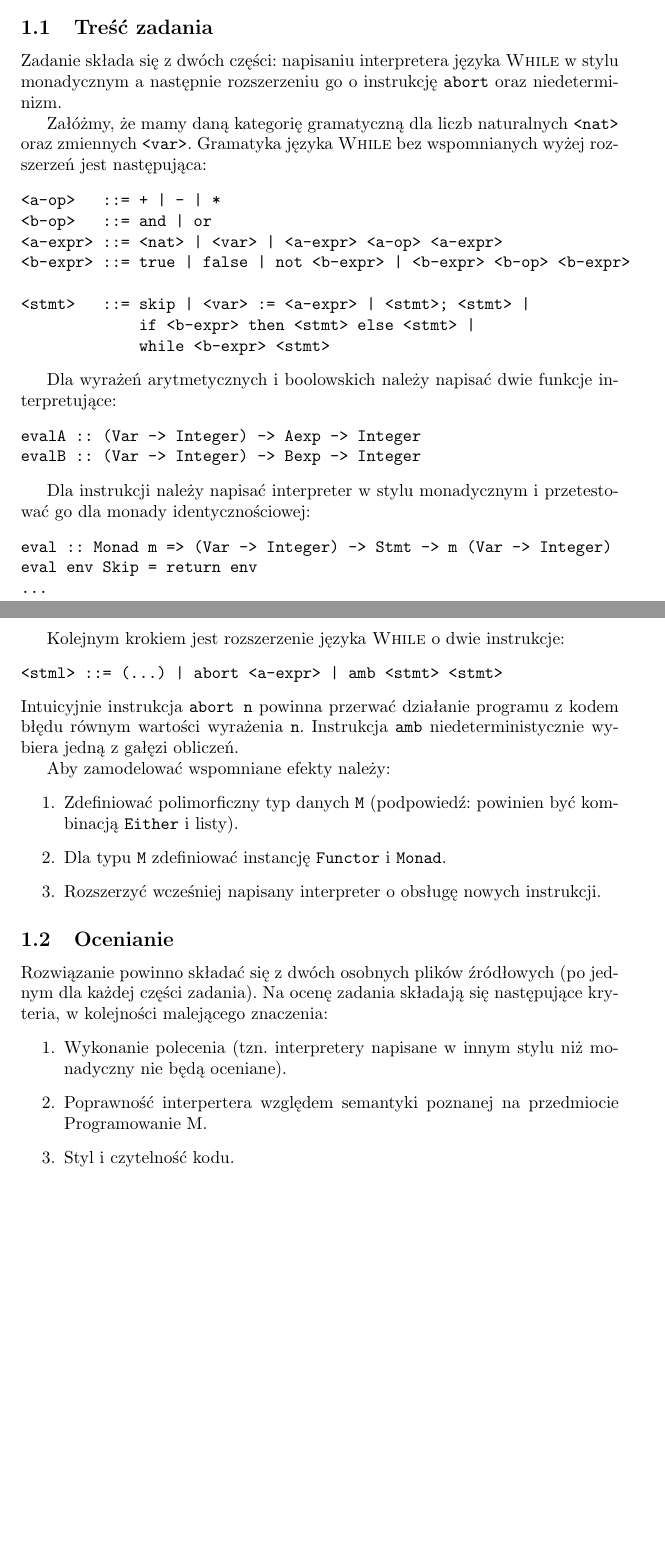
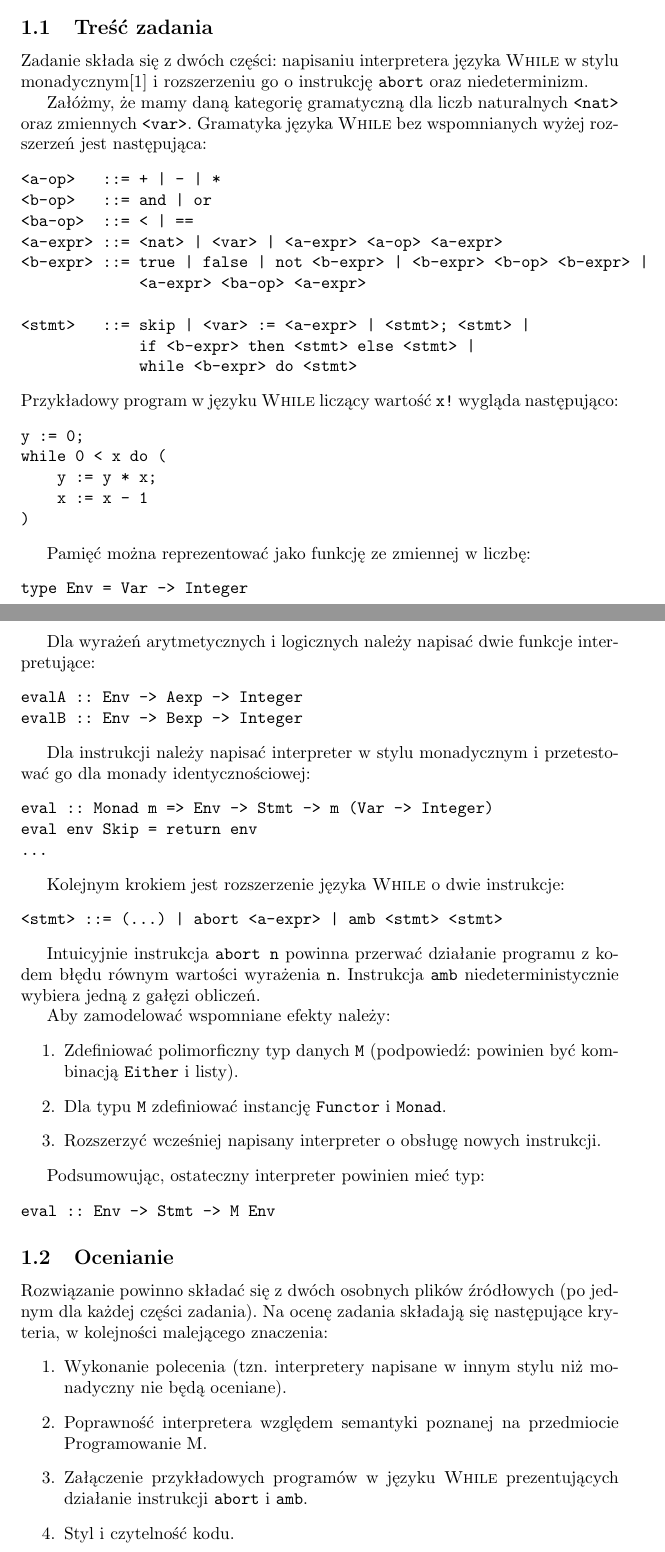
Before and after one commit to sznurek/monads-presentation, a LaTeX document (problems.tex): two parts of pages 1 and 2 of 3 before the commit and two parts of pages 1 and 2 of 4 after it, joined at a grey line, cut so that both start at the same text, the shorter picture padded with empty space. Compiled offline with pdfLaTeX.

Commit message:
Problems document fixes.

```diff
--- a/problems.tex
+++ b/problems.tex
@@ -2,6 +2,7 @@
 
 \usepackage[utf8]{inputenc}
 \usepackage{polski}
+\usepackage[hidelinks]{hyperref}
 
 \title{Zadania do prezentacji o monadach}
 \author{Łukasz Dąbek}
@@ -17,7 +18,7 @@ wszelkie pytania dotyczące zadań bądź prezentacji.
 \section{Zadanie 1 - monadyczny interpreter}
 \subsection{Treść zadania}
 Zadanie składa się z dwóch części: napisaniu interpretera języka
-\textsc{While} w stylu monadycznym a następnie rozszerzeniu go o instrukcję
+\textsc{While} w stylu monadycznym\cite{essence} i rozszerzeniu go o instrukcję
 \texttt{abort} oraz niedeterminizm.
 
 Załóżmy, że mamy daną kategorię gramatyczną dla liczb naturalnych \texttt{<nat>}
@@ -26,33 +27,50 @@ wyżej rozszerzeń jest następująca:
 \begin{verbatim}
 <a-op>   ::= + | - | *
 <b-op>   ::= and | or
+<ba-op>  ::= < | ==
 <a-expr> ::= <nat> | <var> | <a-expr> <a-op> <a-expr>
-<b-expr> ::= true | false | not <b-expr> | <b-expr> <b-op> <b-expr>
+<b-expr> ::= true | false | not <b-expr> | <b-expr> <b-op> <b-expr> |
+             <a-expr> <ba-op> <a-expr>
 
 <stmt>   ::= skip | <var> := <a-expr> | <stmt>; <stmt> |
              if <b-expr> then <stmt> else <stmt> |
-             while <b-expr> <stmt>
+             while <b-expr> do <stmt>
+\end{verbatim}
+Przykładowy program w języku \textsc{While} liczący wartość \texttt{x!} wygląda
+następująco:
+\begin{verbatim}
+y := 0;
+while 0 < x do (
+    y := y * x;
+    x := x - 1
+)
 \end{verbatim}
 
-Dla wyrażeń arytmetycznych i boolowskich należy napisać dwie
+Pamięć można reprezentować jako funkcję ze zmiennej w liczbę:
+\begin{verbatim}
+type Env = Var -> Integer
+\end{verbatim}
+
+Dla wyrażeń arytmetycznych i logicznych należy napisać dwie
 funkcje interpretujące:
 \begin{verbatim}
-evalA :: (Var -> Integer) -> Aexp -> Integer
-evalB :: (Var -> Integer) -> Bexp -> Integer
+evalA :: Env -> Aexp -> Integer
+evalB :: Env -> Bexp -> Integer
 \end{verbatim}
 
 Dla instrukcji należy napisać interpreter w stylu monadycznym i przetestować
 go dla monady identycznościowej:
 \begin{verbatim}
-eval :: Monad m => (Var -> Integer) -> Stmt -> m (Var -> Integer)
+eval :: Monad m => Env -> Stmt -> m (Var -> Integer)
 eval env Skip = return env
 ...
 \end{verbatim}
 
 Kolejnym krokiem jest rozszerzenie języka \textsc{While} o dwie instrukcje:
 \begin{verbatim}
-<stml> ::= (...) | abort <a-expr> | amb <stmt> <stmt>
+<stmt> ::= (...) | abort <a-expr> | amb <stmt> <stmt>
 \end{verbatim}
+
 Intuicyjnie instrukcja \texttt{abort n} powinna przerwać działanie programu
 z kodem błędu równym wartości wyrażenia \texttt{n}. Instrukcja \texttt{amb}
 niedeterministycznie wybiera jedną z gałęzi obliczeń.
@@ -65,6 +83,11 @@ Aby zamodelować wspomniane efekty należy:
     \item Rozszerzyć wcześniej napisany interpreter o obsługę nowych instrukcji.
 \end{enumerate}
 
+Podsumowując, ostateczny interpreter powinien mieć typ:
+\begin{verbatim}
+eval :: Env -> Stmt -> M Env
+\end{verbatim}
+
 \subsection{Ocenianie}
 Rozwiązanie powinno składać się z dwóch osobnych plików źródłowych (po jednym
 dla każdej części zadania). Na ocenę zadania składają się następujące kryteria,
@@ -72,8 +95,10 @@ w kolejności malejącego znaczenia:
 \begin{enumerate}
     \item Wykonanie polecenia (tzn. interpretery napisane w innym stylu niż
         monadyczny nie będą oceniane).
-    \item Poprawność interpertera względem semantyki poznanej na przedmiocie
+    \item Poprawność interpretera względem semantyki poznanej na przedmiocie
         Programowanie M.
+    \item Załączenie przykładowych programów w języku \textsc{While} prezentujących
+        działanie instrukcji \texttt{abort} i \texttt{amb}.
     \item Styl i czytelność kodu.
 \end{enumerate}
 
```
Also changed, not shown: problems.tex (22 more changed lines).
